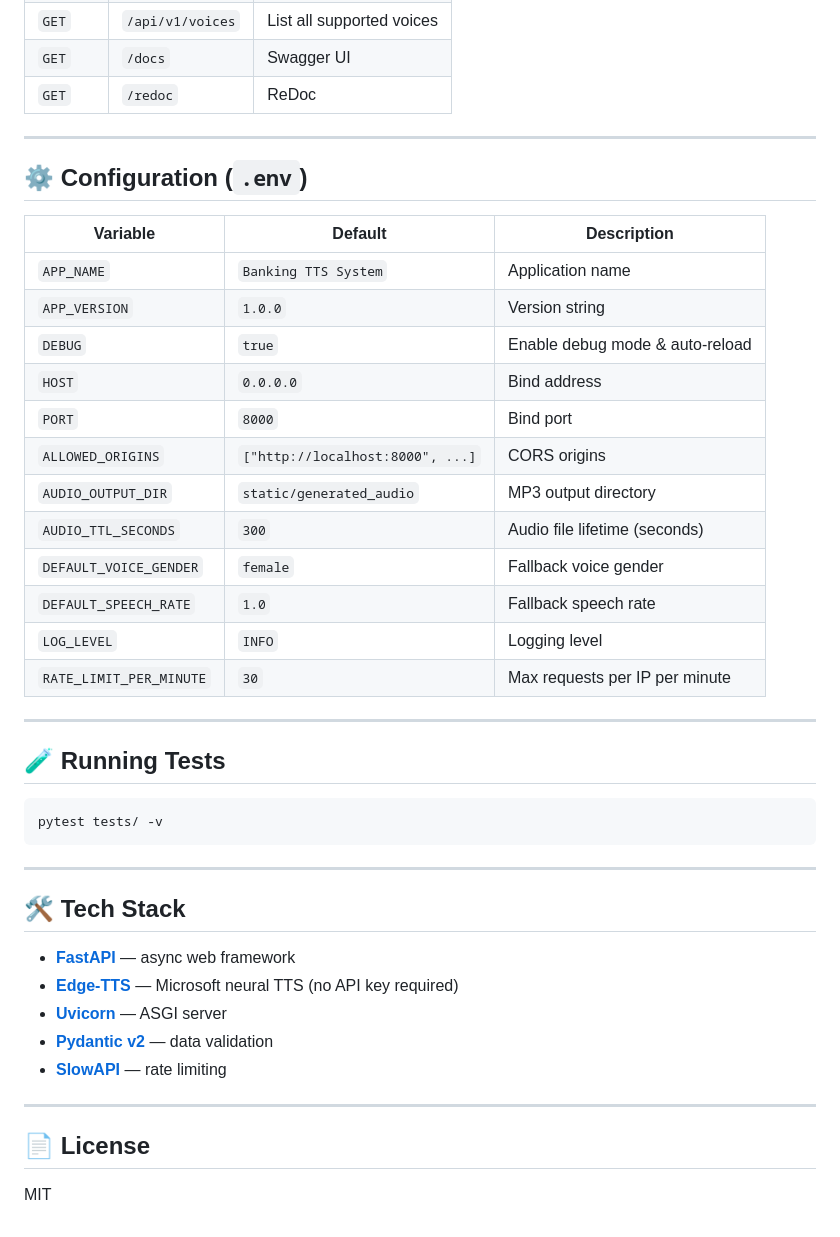
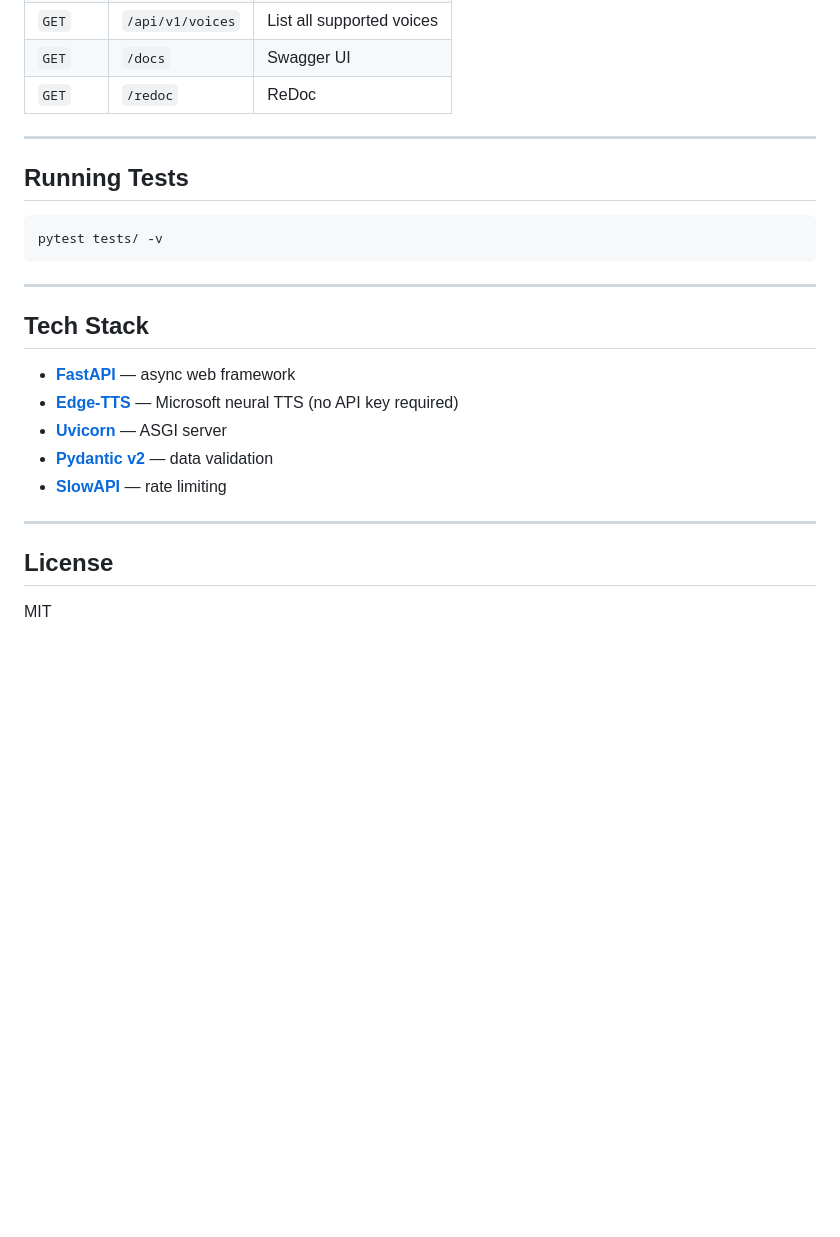
Before and after one commit to FaisalAhmedBijoy/Multilingual-TTS-System, a Markdown page: README.md, the part around one of its changes. Drawn GitHub-style; blank space fills up the shorter version.

Commit message:
remove the env file readme

````diff
--- a/README.md
+++ b/README.md
@@ -130,26 +130,8 @@ Content-Type: application/json
 
 ---
 
-## ⚙ Configuration (`.env`)
 
-| Variable | Default | Description |
-|----------|---------|-------------|
-| `APP_NAME` | `Banking TTS System` | Application name |
-| `APP_VERSION` | `1.0.0` | Version string |
-| `DEBUG` | `true` | Enable debug mode & auto-reload |
-| `HOST` | `0.0.0.0` | Bind address |
-| `PORT` | `8000` | Bind port |
-| `ALLOWED_ORIGINS` | `["http://localhost:8000", ...]` | CORS origins |
-| `AUDIO_OUTPUT_DIR` | `static/generated_audio` | MP3 output directory |
-| `AUDIO_TTL_SECONDS` | `300` | Audio file lifetime (seconds) |
-| `DEFAULT_VOICE_GENDER` | `female` | Fallback voice gender |
-| `DEFAULT_SPEECH_RATE` | `1.0` | Fallback speech rate |
-| `LOG_LEVEL` | `INFO` | Logging level |
-| `RATE_LIMIT_PER_MINUTE` | `30` | Max requests per IP per minute |
-
----
-
-## 🧪 Running Tests
+## Running Tests
 
 ```bash
 pytest tests/ -v
@@ -157,7 +139,7 @@ pytest tests/ -v
 
 ---
 
-## 🛠 Tech Stack
+## Tech Stack
 
 - **[FastAPI](https://fastapi.tiangolo.com/)** — async web framework
 - **[Edge-TTS](https://github.com/rany2/edge-tts)** — Microsoft neural TTS (no API key required)
@@ -167,6 +149,6 @@ pytest tests/ -v
 
 ---
 
-## 📄 License
+## License
 
 MIT
````
Also changed, not shown: other parts of README.md (+13 -13 lines).
